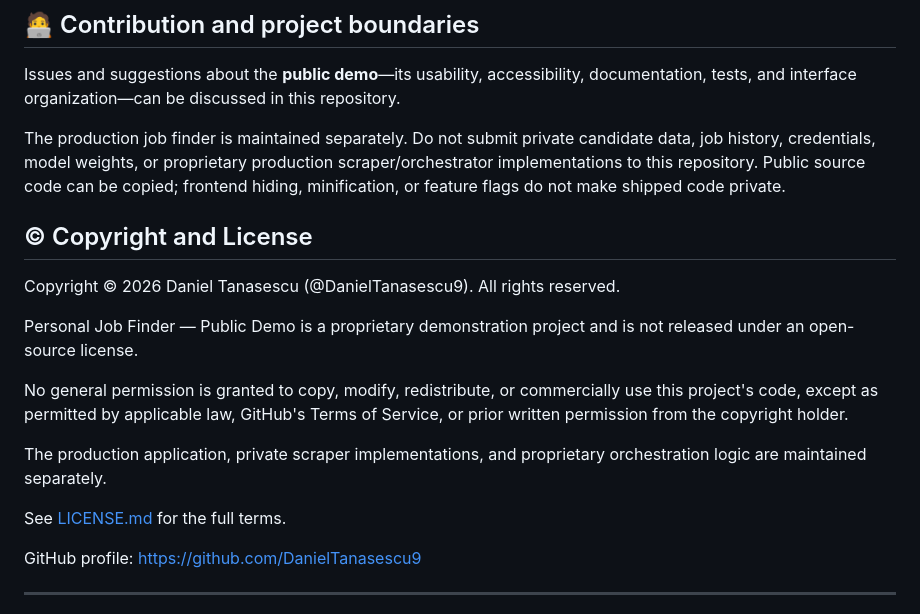
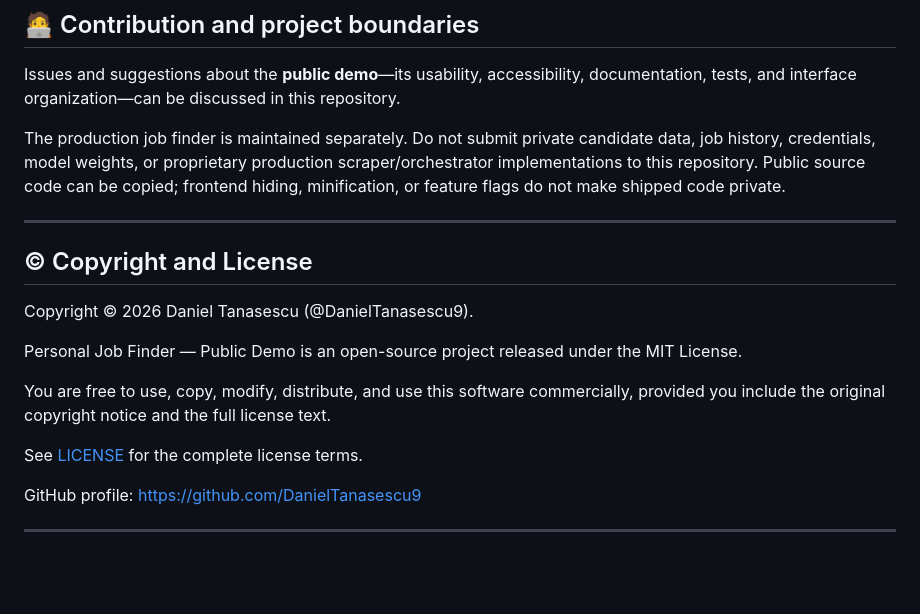
Before and after one commit to DanielTanasescu9/personal-job-finder-demo, a Markdown page: README.md, the part around the change. GitHub-like rendering; blank space fills up the shorter version.

```diff
--- a/README.md
+++ b/README.md
@@ -188,22 +188,20 @@ Issues and suggestions about the **public demo**—its usability, accessibility,
 
 The production job finder is maintained separately. Do not submit private candidate data, job history, credentials, model weights, or proprietary production scraper/orchestrator implementations to this repository. Public source code can be copied; frontend hiding, minification, or feature flags do not make shipped code private.
 
+---
+
 ## © Copyright and License
 
-Copyright © 2026 Daniel Tanasescu (@DanielTanasescu9). All rights reserved.
+Copyright © 2026 Daniel Tanasescu (@DanielTanasescu9).
 
-Personal Job Finder — Public Demo is a proprietary demonstration
-project and is not released under an open-source license.
+Personal Job Finder — Public Demo is an open-source project
+released under the MIT License.
 
-No general permission is granted to copy, modify, redistribute,
-or commercially use this project's code, except as permitted by
-applicable law, GitHub's Terms of Service, or prior written permission
-from the copyright holder.
+You are free to use, copy, modify, distribute, and use this software
+commercially, provided you include the original copyright notice
+and the full license text.
 
-The production application, private scraper implementations, and
-proprietary orchestration logic are maintained separately.
-
-See [LICENSE.md](LICENSE.md) for the full terms.
+See [LICENSE](LICENSE) for the complete license terms.
 
 GitHub profile: https://github.com/DanielTanasescu9
 
```
